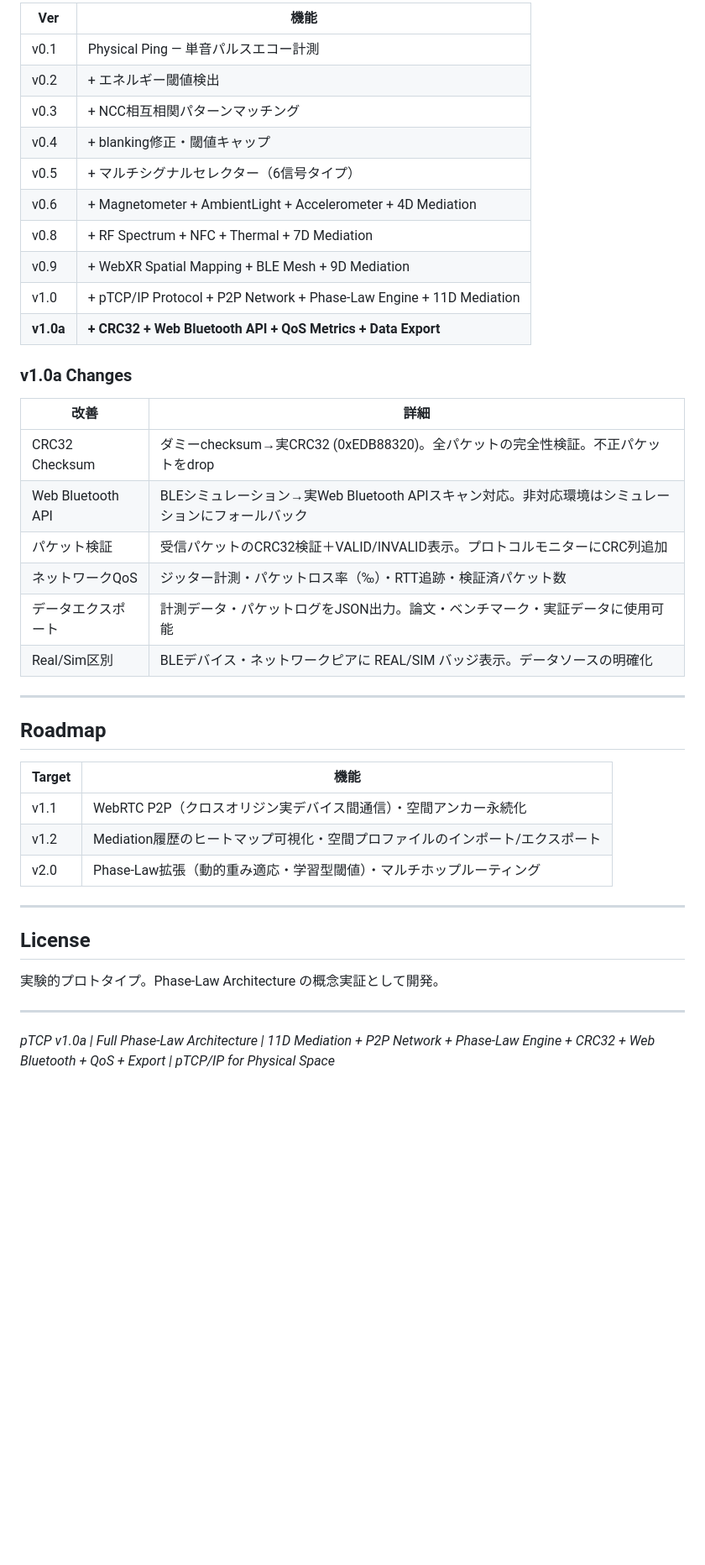
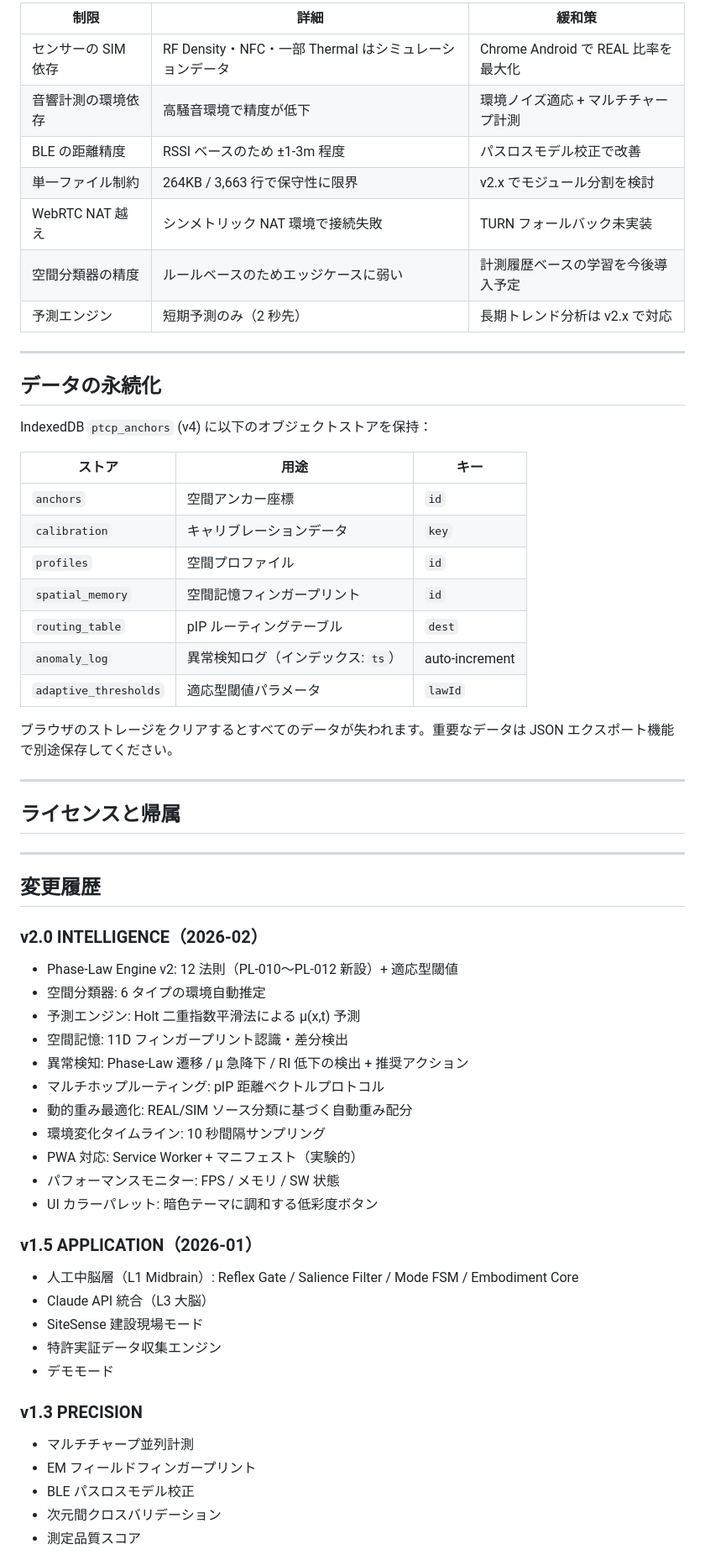
Before and after one commit to Fenom6/PHYSICAL-PING, a Markdown page: README.md, the part around one of its changes. Shown at 84% size. GitHub-like rendering; blank space fills up the shorter version.

```diff
--- a/README.md
+++ b/README.md
@@ -239,44 +203,67 @@ PL-008はPL-001〜PL-007の統合評価であり、μ(x,t)が閾値を超えた
 
-| Ver | 機能 |
-|---|---|
-| v0.1 | Physical Ping — 単音パルスエコー計測 |
-| v0.2 | + エネルギー閾値検出 |
-| v0.3 | + NCC相互相関パターンマッチング |
-| v0.4 | + blanking修正・閾値キャップ |
-| v0.5 | + マルチシグナルセレクター（6信号タイプ） |
-| v0.6 | + Magnetometer + AmbientLight + Accelerometer + 4D Mediation |
-| v0.8 | + RF Spectrum + NFC + Thermal + 7D Mediation |
-| v0.9 | + WebXR Spatial Mapping + BLE Mesh + 9D Mediation |
-| v1.0 | + pTCP/IP Protocol + P2P Network + Phase-Law Engine + 11D Mediation |
-| **v1.0a** | **+ CRC32 + Web Bluetooth API + QoS Metrics + Data Export** |
-
-### v1.0a Changes
-
-| 改善 | 詳細 |
-|---|---|
-| CRC32 Checksum | ダミーchecksum→実CRC32 (0xEDB88320)。全パケットの完全性検証。不正パケットをdrop |
-| Web Bluetooth API | BLEシミュレーション→実Web Bluetooth APIスキャン対応。非対応環境はシミュレーションにフォールバック |
-| パケット検証 | 受信パケットのCRC32検証＋VALID/INVALID表示。プロトコルモニターにCRC列追加 |
-| ネットワークQoS | ジッター計測・パケットロス率（‰）・RTT追跡・検証済パケット数 |
-| データエクスポート | 計測データ・パケットログをJSON出力。論文・ベンチマーク・実証データに使用可能 |
-| Real/Sim区別 | BLEデバイス・ネットワークピアに REAL/SIM バッジ表示。データソースの明確化 |
+| 制限 | 詳細 | 緩和策 |
+|---|---|---|
+| センサーの SIM 依存 | RF Density・NFC・一部 Thermal はシミュレーションデータ | Chrome Android で REAL 比率を最大化 |
+| 音響計測の環境依存 | 高騒音環境で精度が低下 | 環境ノイズ適応 + マルチチャープ計測 |
+| BLE の距離精度 | RSSI ベースのため ±1-3m 程度 | パスロスモデル校正で改善 |
+| 単一ファイル制約 | 264KB / 3,663 行で保守性に限界 | v2.x でモジュール分割を検討 |
+| WebRTC NAT 越え | シンメトリック NAT 環境で接続失敗 | TURN フォールバック未実装 |
+| 空間分類器の精度 | ルールベースのためエッジケースに弱い | 計測履歴ベースの学習を今後導入予定 |
+| 予測エンジン | 短期予測のみ（2 秒先） | 長期トレンド分析は v2.x で対応 |
 
 ---
 
-## Roadmap
+## データの永続化
 
-| Target | 機能 |
-|---|---|
-| v1.1 | WebRTC P2P（クロスオリジン実デバイス間通信）・空間アンカー永続化 |
-| v1.2 | Mediation履歴のヒートマップ可視化・空間プロファイルのインポート/エクスポート |
-| v2.0 | Phase-Law拡張（動的重み適応・学習型閾値）・マルチホップルーティング |
+IndexedDB `ptcp_anchors` (v4) に以下のオブジェクトストアを保持：
+
+| ストア | 用途 | キー |
+|---|---|---|
+| `anchors` | 空間アンカー座標 | `id` |
+| `calibration` | キャリブレーションデータ | `key` |
+| `profiles` | 空間プロファイル | `id` |
+| `spatial_memory` | 空間記憶フィンガープリント | `id` |
+| `routing_table` | pIP ルーティングテーブル | `dest` |
+| `anomaly_log` | 異常検知ログ（インデックス: `ts`）| auto-increment |
+| `adaptive_thresholds` | 適応型閾値パラメータ | `lawId` |
+
+ブラウザのストレージをクリアするとすべてのデータが失われます。重要なデータは JSON エクスポート機能で別途保存してください。
 
 ---
 
-## License
-
-実験的プロトタイプ。Phase-Law Architecture の概念実証として開発。
+## ライセンスと帰属
 
 ---
 
-*pTCP v1.0a | Full Phase-Law Architecture | 11D Mediation + P2P Network + Phase-Law Engine + CRC32 + Web Bluetooth + QoS + Export | pTCP/IP for Physical Space*
+## 変更履歴
+
+### v2.0 INTELLIGENCE（2026-02）
+
+- Phase-Law Engine v2: 12 法則（PL-010〜PL-012 新設）+ 適応型閾値
+- 空間分類器: 6 タイプの環境自動推定
+- 予測エンジン: Holt 二重指数平滑法による μ(x,t) 予測
+- 空間記憶: 11D フィンガープリント認識・差分検出
+- 異常検知: Phase-Law 遷移 / μ 急降下 / RI 低下の検出 + 推奨アクション
+- マルチホップルーティング: pIP 距離ベクトルプロトコル
+- 動的重み最適化: REAL/SIM ソース分類に基づく自動重み配分
+- 環境変化タイムライン: 10 秒間隔サンプリング
+- PWA 対応: Service Worker + マニフェスト（実験的）
+- パフォーマンスモニター: FPS / メモリ / SW 状態
+- UI カラーパレット: 暗色テーマに調和する低彩度ボタン
+
+### v1.5 APPLICATION（2026-01）
+
+- 人工中脳層（L1 Midbrain）: Reflex Gate / Salience Filter / Mode FSM / Embodiment Core
+- Claude API 統合（L3 大脳）
+- SiteSense 建設現場モード
+- 特許実証データ収集エンジン
+- デモモード
+
+### v1.3 PRECISION
+
+- マルチチャープ並列計測
+- EM フィールドフィンガープリント
+- BLE パスロスモデル校正
+- 次元間クロスバリデーション
+- 測定品質スコア
+
```
Also changed, not shown: other parts of README.md (+180 -195 lines).
